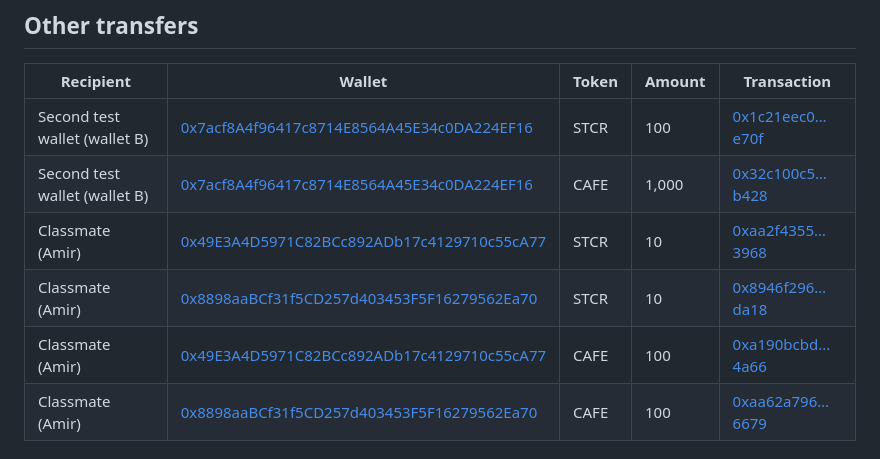
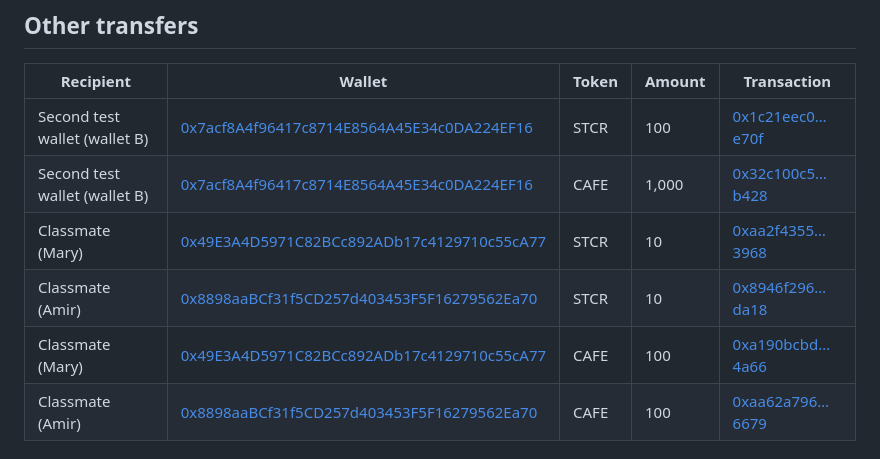
Before and after one commit to Farckron/student-token-dashboard, a Markdown page: README.md, the part around the change. Drawn GitHub-style.

Commit message:
README: label classmate wallets
Co-Authored-By: Claude Opus 5.5 <noreply@anthropic.com>
Claude-Session: https://claude.ai/code/session_01R3X6W1bQMYe5wpoxtSPwdj

```diff
--- a/README.md
+++ b/README.md
@@ -52,9 +52,9 @@ Recipient: `0x5f3046bD5aA3c6d4575AF09B8198d584f130708E`
 |---|---|---|---|---|
 | Second test wallet (wallet B) | [0x7acf8A4f96417c8714E8564A45E34c0DA224EF16](https://sepolia.etherscan.io/address/0x7acf8A4f96417c8714E8564A45E34c0DA224EF16) | STCR | 100 | [0x1c21eec0…e70f](https://sepolia.etherscan.io/tx/0x1c21eec0efc109ea4e35603b322461f0da25b012574ceb89b15520dda997e70f) |
 | Second test wallet (wallet B) | [0x7acf8A4f96417c8714E8564A45E34c0DA224EF16](https://sepolia.etherscan.io/address/0x7acf8A4f96417c8714E8564A45E34c0DA224EF16) | CAFE | 1,000 | [0x32c100c5…b428](https://sepolia.etherscan.io/tx/0x32c100c5ffb20fd6d8748fcab596e89733f32a513aa8c43f037927fdb907b428) |
-| Classmate (Amir) | [0x49E3A4D5971C82BCc892ADb17c4129710c55cA77](https://sepolia.etherscan.io/address/0x49E3A4D5971C82BCc892ADb17c4129710c55cA77) | STCR | 10 | [0xaa2f4355…3968](https://sepolia.etherscan.io/tx/0xaa2f43553f4313d63b62b0aaacad8f1b86116814bf03b15cf49cc0a0ac023968) |
+| Classmate (Mary) | [0x49E3A4D5971C82BCc892ADb17c4129710c55cA77](https://sepolia.etherscan.io/address/0x49E3A4D5971C82BCc892ADb17c4129710c55cA77) | STCR | 10 | [0xaa2f4355…3968](https://sepolia.etherscan.io/tx/0xaa2f43553f4313d63b62b0aaacad8f1b86116814bf03b15cf49cc0a0ac023968) |
 | Classmate (Amir) | [0x8898aaBCf31f5CD257d403453F5F16279562Ea70](https://sepolia.etherscan.io/address/0x8898aaBCf31f5CD257d403453F5F16279562Ea70) | STCR | 10 | [0x8946f296…da18](https://sepolia.etherscan.io/tx/0x8946f2963574053514b17a5e60c13e9a154d8bfded61b96a2453c506a517da18) |
-| Classmate (Amir) | [0x49E3A4D5971C82BCc892ADb17c4129710c55cA77](https://sepolia.etherscan.io/address/0x49E3A4D5971C82BCc892ADb17c4129710c55cA77) | CAFE | 100 | [0xa190bcbd…4a66](https://sepolia.etherscan.io/tx/0xa190bcbd14b26bb8107542a14f994dfa409268e3c0045c849291098949594a66) |
+| Classmate (Mary) | [0x49E3A4D5971C82BCc892ADb17c4129710c55cA77](https://sepolia.etherscan.io/address/0x49E3A4D5971C82BCc892ADb17c4129710c55cA77) | CAFE | 100 | [0xa190bcbd…4a66](https://sepolia.etherscan.io/tx/0xa190bcbd14b26bb8107542a14f994dfa409268e3c0045c849291098949594a66) |
 | Classmate (Amir) | [0x8898aaBCf31f5CD257d403453F5F16279562Ea70](https://sepolia.etherscan.io/address/0x8898aaBCf31f5CD257d403453F5F16279562Ea70) | CAFE | 100 | [0xaa62a796…6679](https://sepolia.etherscan.io/tx/0xaa62a7964b0206d573be56db79d9d7879232e22006534deaf284a3d9157a6679) |
 
 ## Test results
```
